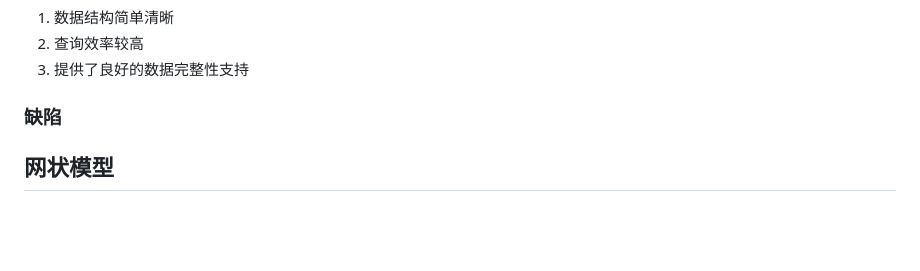
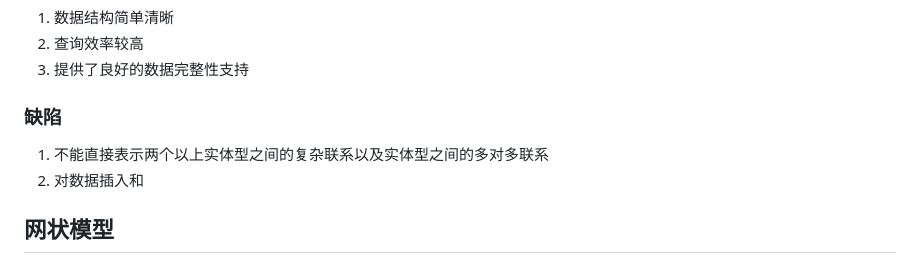
Before and after one commit to binisalegend/Road-To-CSAI, a Markdown page: Database/数据库原理学习.md, the part around the change. Drawn GitHub-style; blank space fills up the shorter version.

Commit message:
vault backup: 2024-02-29 21:33:52

```diff
--- a/Database/数据库原理学习.md
+++ b/Database/数据库原理学习.md
@@ -77,7 +77,8 @@
 3. 提供了良好的数据完整性支持
 
 ### 缺陷
-
+1. 不能直接表示两个以上实体型之间的复杂联系以及实体型之间的多对多联系
+2. 对数据插入和
 
 ## 网状模型
 
```
